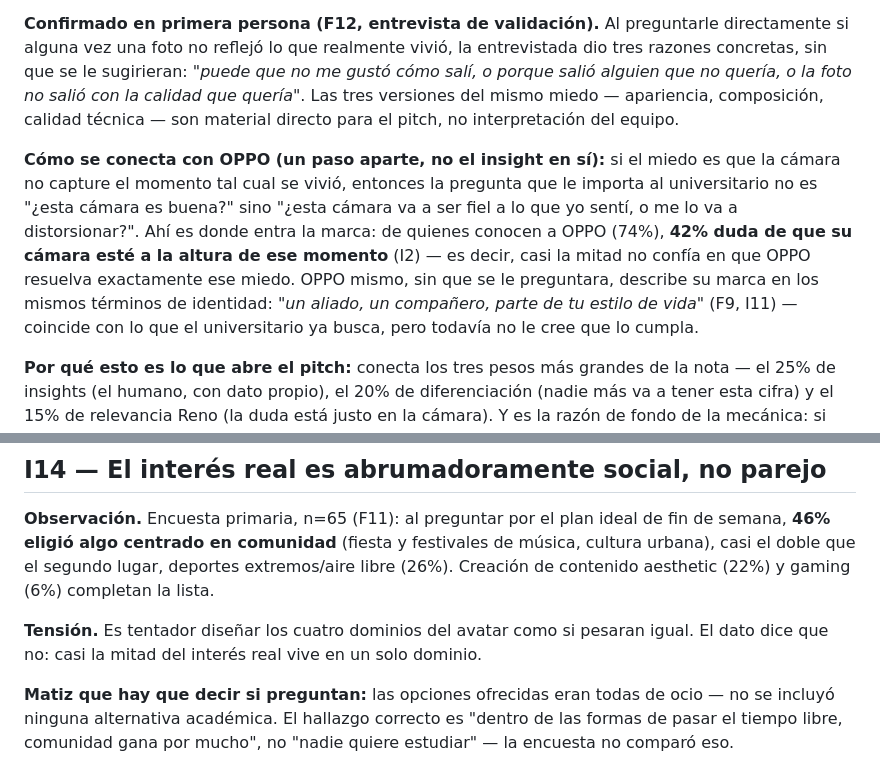
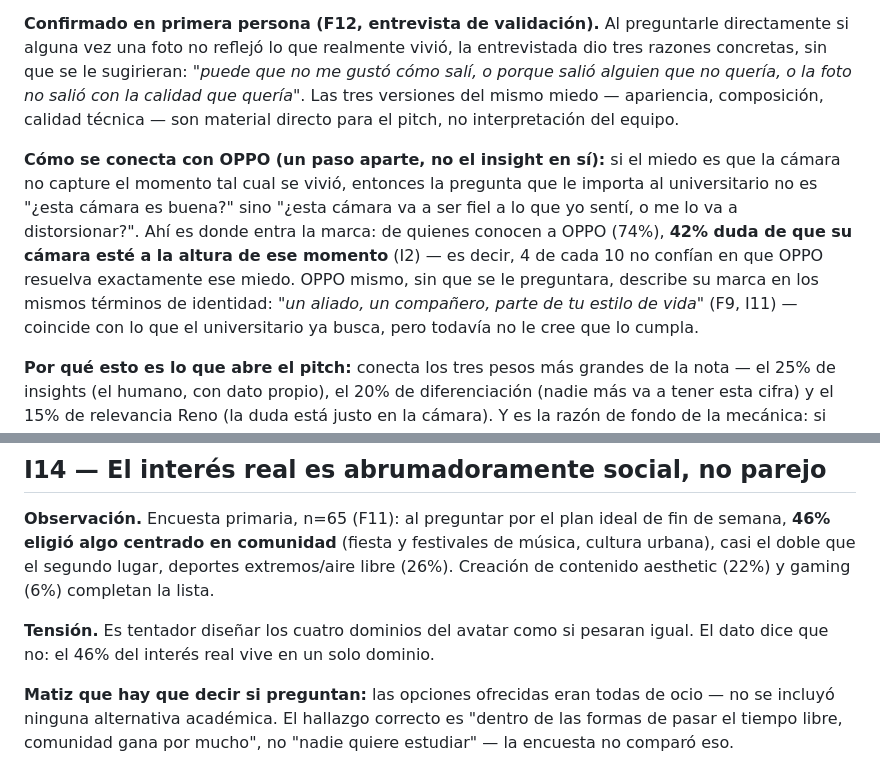
Before and after one commit to piedrahitasamu-dev/race-to-imagine-oppo, a Markdown page: 03-insights/insights.md, 2 parts joined by grey strips. Rendered like a GitHub page.

Commit message:
Reemplaza "la mitad" por porcentajes o "1 de cada X" en todo el material del pitch
Regla de estilo: nunca "la mitad"/"casi la mitad" -- siempre el porcentaje
exacto o "X de cada Y". Corrige la frase resumen del reto y dos menciones
sueltas en insights.md (I2, I14).

```diff
--- a/03-insights/insights.md
+++ b/03-insights/insights.md
@@ -21,7 +21,7 @@ Este es el insight humano, construido solo con la pregunta de motivación (Q2) y
 
 **Confirmado en primera persona (F12, entrevista de validación).** Al preguntarle directamente si alguna vez una foto no reflejó lo que realmente vivió, la entrevistada dio tres razones concretas, sin que se le sugirieran: *"puede que no me gustó cómo salí, o porque salió alguien que no quería, o la foto no salió con la calidad que quería"*. Las tres versiones del mismo miedo — apariencia, composición, calidad técnica — son material directo para el pitch, no interpretación del equipo.
 
-**Cómo se conecta con OPPO (un paso aparte, no el insight en sí):** si el miedo es que la cámara no capture el momento tal cual se vivió, entonces la pregunta que le importa al universitario no es "¿esta cámara es buena?" sino "¿esta cámara va a ser fiel a lo que yo sentí, o me lo va a distorsionar?". Ahí es donde entra la marca: de quienes conocen a OPPO (74%), **42% duda de que su cámara esté a la altura de ese momento** (I2) — es decir, casi la mitad no confía en que OPPO resuelva exactamente ese miedo. OPPO mismo, sin que se le preguntara, describe su marca en los mismos términos de identidad: *"un aliado, un compañero, parte de tu estilo de vida"* (F9, I11) — coincide con lo que el universitario ya busca, pero todavía no le cree que lo cumpla.
+**Cómo se conecta con OPPO (un paso aparte, no el insight en sí):** si el miedo es que la cámara no capture el momento tal cual se vivió, entonces la pregunta que le importa al universitario no es "¿esta cámara es buena?" sino "¿esta cámara va a ser fiel a lo que yo sentí, o me lo va a distorsionar?". Ahí es donde entra la marca: de quienes conocen a OPPO (74%), **42% duda de que su cámara esté a la altura de ese momento** (I2) — es decir, 4 de cada 10 no confían en que OPPO resuelva exactamente ese miedo. OPPO mismo, sin que se le preguntara, describe su marca en los mismos términos de identidad: *"un aliado, un compañero, parte de tu estilo de vida"* (F9, I11) — coincide con lo que el universitario ya busca, pero todavía no le cree que lo cumpla.
 
 **Por qué esto es lo que abre el pitch:** conecta los tres pesos más grandes de la nota — el 25% de insights (el humano, con dato propio), el 20% de diferenciación (nadie más va a tener esta cifra) y el 15% de relevancia Reno (la duda está justo en la cámara). Y es la razón de fondo de la mecánica: si fotografiar es apropiarse de un momento, el reto no puede pedir publicar como condición de entrada — tiene que darle a la persona el control primero (el avatar es suyo, a su ritmo) y dejar que compartir sea una opción, no el precio. Eso es "Tu Reno Wrapped" (`../04-ideacion/mecanica-reto-wrapped.md`).
 
@@ -224,7 +224,7 @@ También en F9: los diferenciadores frente a Apple no son solo la cámara — **
 
 **Observación.** Encuesta primaria, n=65 (F11): al preguntar por el plan ideal de fin de semana, **46% eligió algo centrado en comunidad** (fiesta y festivales de música, cultura urbana), casi el doble que el segundo lugar, deportes extremos/aire libre (26%). Creación de contenido aesthetic (22%) y gaming (6%) completan la lista.
 
-**Tensión.** Es tentador diseñar los cuatro dominios del avatar como si pesaran igual. El dato dice que no: casi la mitad del interés real vive en un solo dominio.
+**Tensión.** Es tentador diseñar los cuatro dominios del avatar como si pesaran igual. El dato dice que no: el 46% del interés real vive en un solo dominio.
 
 **Matiz que hay que decir si preguntan:** las opciones ofrecidas eran todas de ocio — no se incluyó ninguna alternativa académica. El hallazgo correcto es "dentro de las formas de pasar el tiempo libre, comunidad gana por mucho", no "nadie quiere estudiar" — la encuesta no comparó eso.
 
```
Also changed, not shown: 06-entregables/datos-de-respaldo.md (+1 -1 lines).
